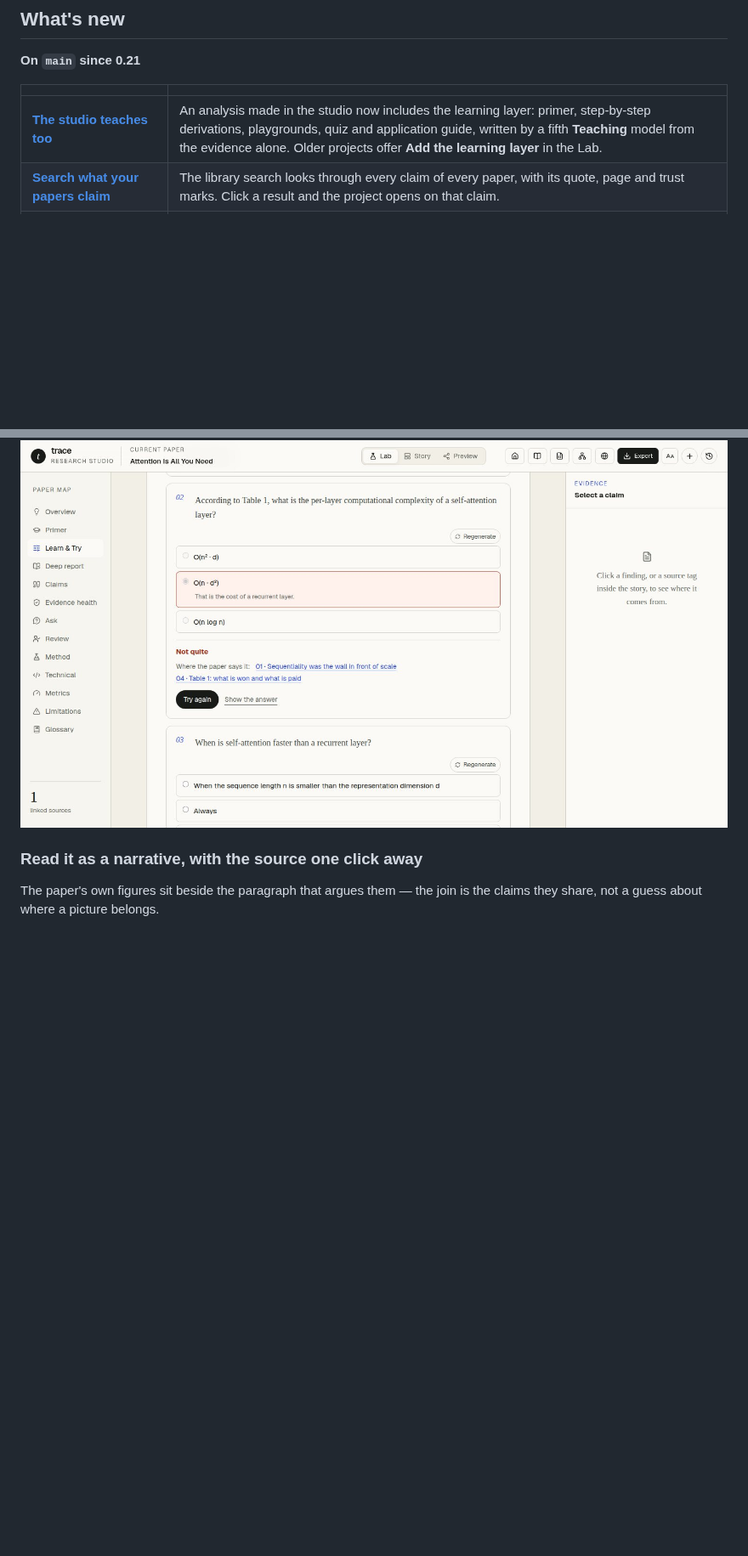
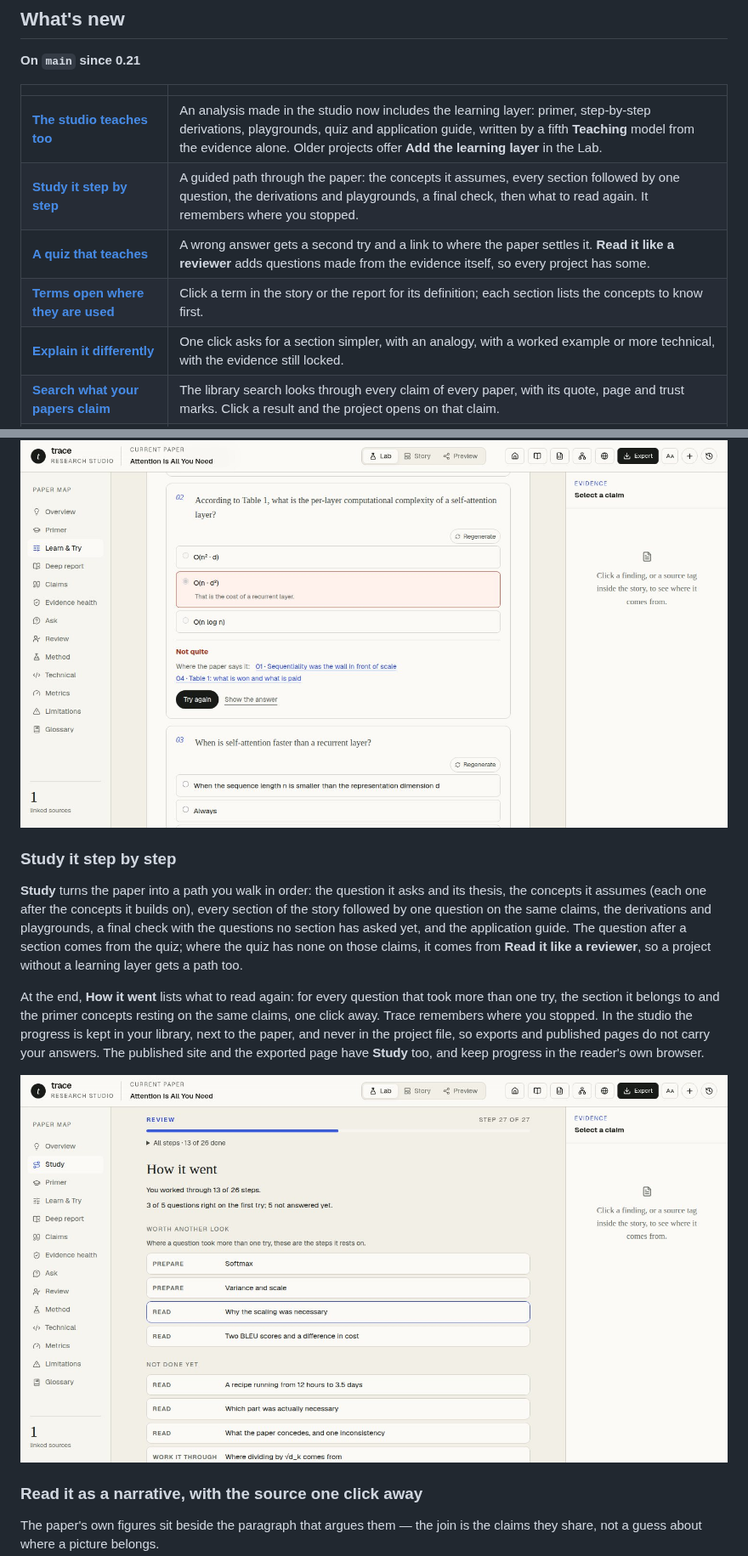
Before and after one commit to Ahmet-Ruchan/trace-research-paper-studio, a Markdown page: README.md, 2 parts joined by grey strips. Shown at 85% size. Rendered like a GitHub page; pictures changed too: docs/images/study.jpg (added); blank space fills up the shorter version.

```diff
--- a/README.md
+++ b/README.md
@@ -41,6 +41,10 @@ running on the coding agent you already use, with no second API key.
 | | |
 | --- | --- |
 | **[The studio teaches too](#learn-from-it-not-just-read-it)** | An analysis made in the studio now includes the learning layer: primer, step-by-step derivations, playgrounds, quiz and application guide, written by a fifth **Teaching** model from the evidence alone. Older projects offer **Add the learning layer** in the Lab. |
+| **[Study it step by step](#study-it-step-by-step)** | A guided path through the paper: the concepts it assumes, every section followed by one question, the derivations and playgrounds, a final check, then what to read again. It remembers where you stopped. |
+| **[A quiz that teaches](#check-whether-you-actually-understood-it)** | A wrong answer gets a second try and a link to where the paper settles it. **Read it like a reviewer** adds questions made from the evidence itself, so every project has some. |
+| **[Terms open where they are used](#read-it-as-a-narrative-with-the-source-one-click-away)** | Click a term in the story or the report for its definition; each section lists the concepts to know first. |
+| **[Explain it differently](#rewrite-one-section-without-touching-the-evidence)** | One click asks for a section simpler, with an analogy, with a worked example or more technical, with the evidence still locked. |
 | **[Search what your papers claim](#search-what-your-papers-claim)** | The library search looks through every claim of every paper, with its quote, page and trust marks. Click a result and the project opens on that claim. |
 | **[Group papers with tags](#group-papers-with-tags)** | A tag is a collection: filter by it, search only its claims, or compare and map it in one click. |
 | **[See how each model's quotes held up](#see-how-each-models-quotes-held-up)** | **Model record** adds up, per model, how many of its quotes were found on their page, with an honest range for small samples. Your agent has it too (`record`). |
@@ -174,6 +178,24 @@ every project has them, even one without a learning layer, and every answer can
 page.
 
 ![Evidence-linked quiz](docs/images/quiz.jpg)
+
+### Study it step by step
+
+**Study** turns the paper into a path you walk in order: the question it asks and its thesis, the
+concepts it assumes (each one after the concepts it builds on), every section of the story followed
+by one question on the same claims, the derivations and playgrounds, a final check with the questions
+no section has asked yet, and the application guide. The question after a section comes from the
+quiz; where the quiz has none on those claims, it comes from **Read it like a reviewer**, so a
+project without a learning layer gets a path too.
+
+At the end, **How it went** lists what to read again: for every question that took more than one
+try, the section it belongs to and the primer concepts resting on the same claims, one click away.
+Trace remembers where you stopped. In the studio the progress is kept in your library, next to the
+paper, and never in the project file, so exports and published pages do not carry your answers. The
+published site and the exported page have **Study** too, and keep progress in the reader's own
+browser.
+
+![Study mode](docs/images/study.jpg)
 
 ### Read it as a narrative, with the source one click away
 
```
Also changed, not shown: other parts of README.md (+4 -1 lines), 17 other files.
